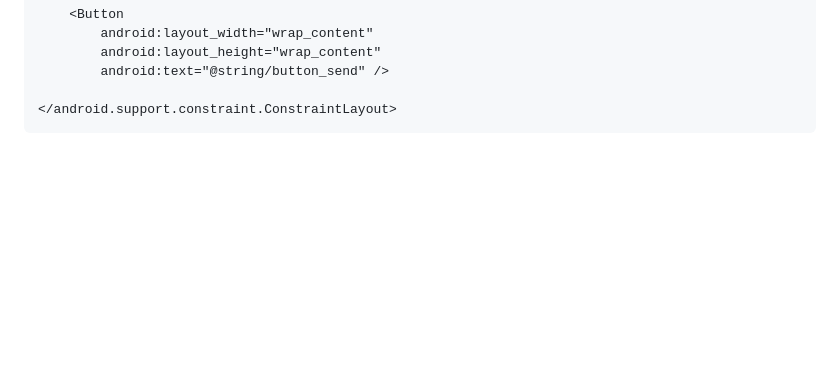
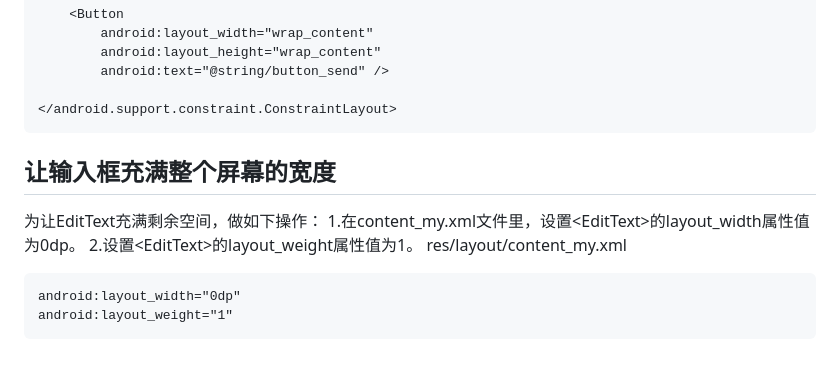
Before and after one commit to Hcfant/Android-Studio-3.0-, a Markdown page: 第一章教程/1.1.3.md, the part around the change printed below. GitHub-like rendering; blank space fills up the shorter version.

````diff
--- a/第一章教程/1.1.3.md
+++ b/第一章教程/1.1.3.md
@@ -118,8 +141,16 @@ res/layout/content_my.xml
 </android.support.constraint.ConstraintLayout>
 ```
 
+## 让输入框充满整个屏幕的宽度
 
-
+为让EditText充满剩余空间，做如下操作：
+1.在content_my.xml文件里，设置&lt;EditText>的layout_width属性值为0dp。
+2.设置&lt;EditText>的layout_weight属性值为1。
+res/layout/content_my.xml
+```
+android:layout_width="0dp"
+android:layout_weight="1"
+```
 
 
 
````
Also changed, not shown: other parts of 第一章教程/1.1.3.md (+42 -19 lines), 第一章教程/img/0014.png (added).
